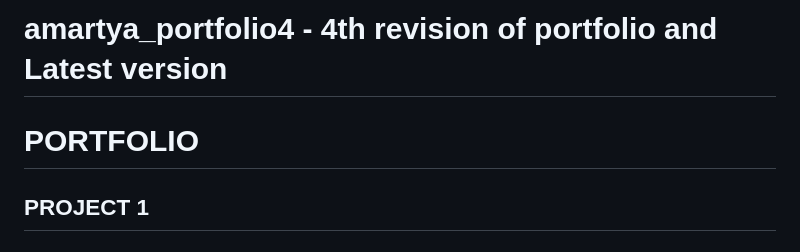
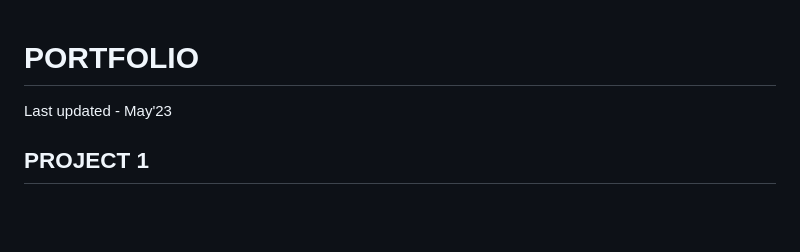
Before and after one commit to amartyasanyal12/amartya_portfolio4, a Markdown page: README.md, the part around the change. GitHub-like rendering; blank space fills up the shorter version.

```diff
--- a/README.md
+++ b/README.md
@@ -1,5 +1,6 @@
-# amartya_portfolio4 - 4th revision of portfolio and Latest version
+
 # PORTFOLIO
+Last updated - May'23
 
 ## PROJECT 1
 
```
